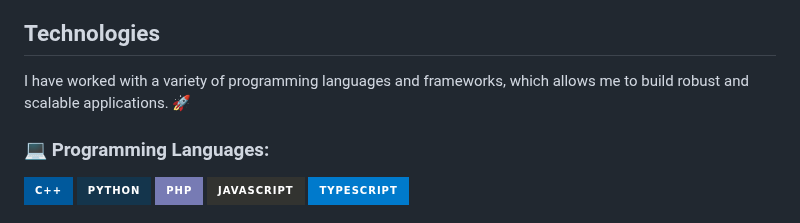
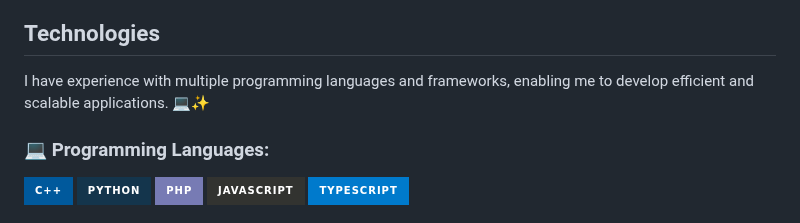
Before and after one commit to Iqbolshoh/Iqbolshoh, a Markdown page: README.md, the part around the change. GitHub-like rendering; badges without logos.

```diff
--- a/README.md
+++ b/README.md
@@ -47,8 +47,7 @@
 
 ## Technologies
 
-I have worked with a variety of programming languages and frameworks, which allows me to build robust and scalable
-applications. 🚀
+I have experience with multiple programming languages and frameworks, enabling me to develop efficient and scalable applications. 💻✨
 
 ### 💻 Programming Languages:
 
```
